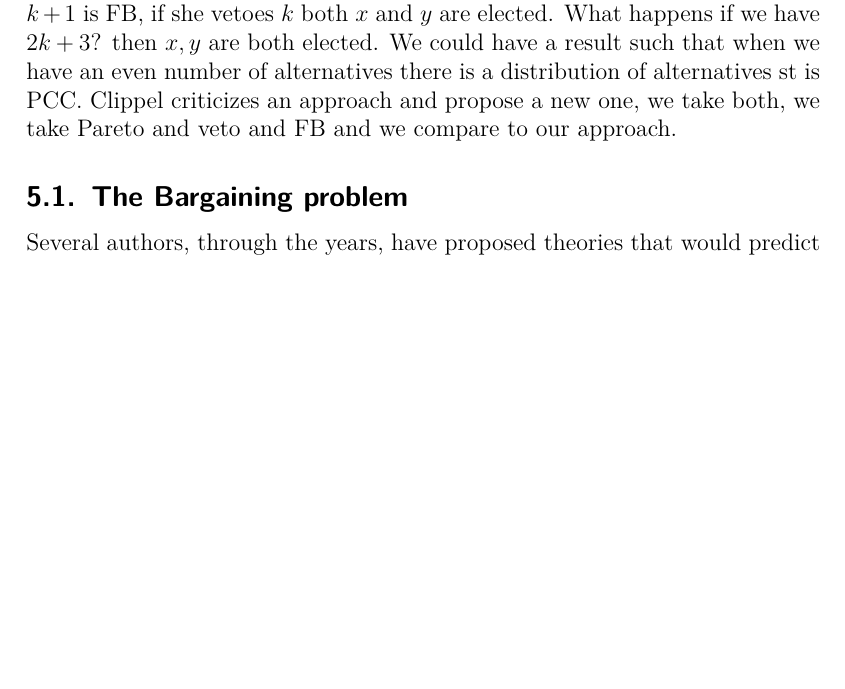
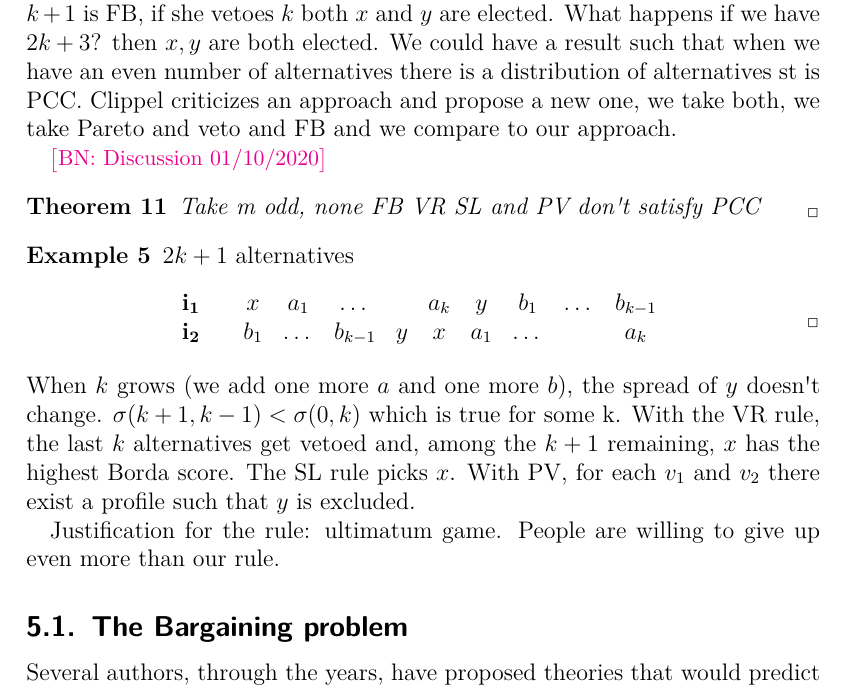
Before and after one commit to xoxor/Compromise, a LaTeX paper (true compromise.tex): part of page 13 of 20, cut so that both start at the same text, the shorter picture padded with empty space. Compiled offline with pdfLaTeX; a LaTeX package or settings file that is missing is left out.

Commit message:
Changes meeting

```diff
--- a/true compromise.tex
+++ b/true compromise.tex
@@ -418,6 +418,28 @@ What happens if we have $2k+3$? then $x,y$ are both elected.
 We could have a result such that when we have an even number of alternatives there is a distribution of alternatives st is PCC.
 Clippel criticizes an approach and propose a new one, we take both, we take Pareto and veto and FB and we compare to our approach.
 
+\commentBN{Discussion 01/10/2020}
+\begin{theorem}
+    Take m odd, none FB VR SL and PV don't satisfy PCC
+\end{theorem}
+\begin{example} $2k+1$ alternatives
+	\begin{center}
+		$
+		\begin{array}{cccccccccc}
+			\mathbf{i_1} \quad &x&a_1&\dots&&a_k&y&b_1&\dots&b_{k-1}\\
+			\mathbf{i_2} \quad &b_1&\dots&b_{k-1}&y&x&a_1&\dots&&a_k\\
+		\end{array}
+		$
+	\end{center}
+\end{example}
+When $k$ grows (we add one more $a$ and one more $b$), the spread of $y$ doesn't change.
+$\sigma(k+1,k-1)<\sigma(0,k)$ which is true for some k.
+With the VR rule, the last $k$ alternatives get vetoed and, among the $k+1$ remaining, $x$ has the highest Borda score.
+The SL rule picks $x$.
+With PV, for each $v_1$ and $v_2$ there exist a profile such that $y$ is excluded.
+
+Justification for the rule: ultimatum game. People are willing to give up even more than our rule.
+
 \subsection{The Bargaining problem}
 Several authors, through the years, have proposed theories that would predict the compromise that the two voters would reach through negotiation.
 \commentOC{Predict or recommend?}
```
